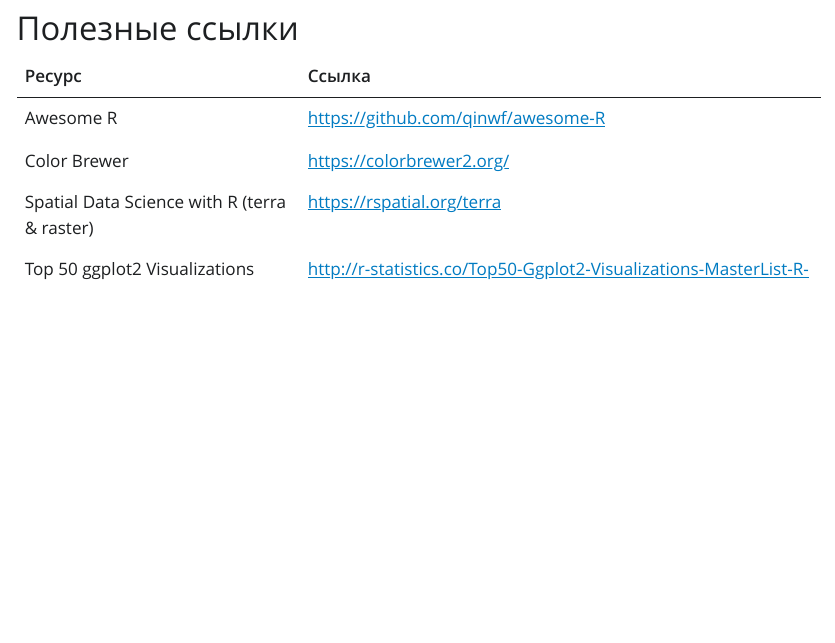
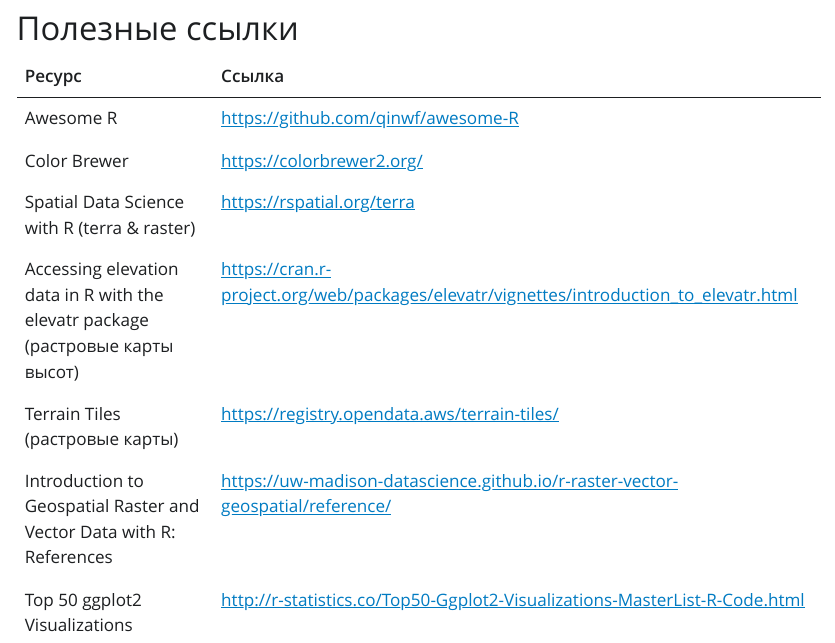
Before and after one commit to materov/R-sources, a Quarto document (index.qmd): the page in a window 1100 px wide, from 4640 px down. The pictures show the output file index.html that the author committed with the source, opened offline; Quarto's library style sheets are replaced by a plain one without menus.

Commit message:
added raster maps references

```diff
--- a/index.qmd
+++ b/index.qmd
@@ -154,13 +154,3 @@
 
 # Полезные ссылки
 
-+----------------------------------------------+------------------------------------------------------------------------------+
-| Ресурс                                       | Ссылка                                                                       |
-+==============================================+==============================================================================+
-| Awesome R                                    | <https://github.com/qinwf/awesome-R>                                         |
-+----------------------------------------------+------------------------------------------------------------------------------+
-| Color Brewer                                 | <https://colorbrewer2.org/>                                                  |
-+----------------------------------------------+------------------------------------------------------------------------------+
-| Spatial Data Science with R (terra & raster) | <https://rspatial.org/terra>                                                 |
-+----------------------------------------------+------------------------------------------------------------------------------+
-| Top 50 ggplot2 Visualizations                | <http://r-statistics.co/Top50-Ggplot2-Visualizations-MasterList-R-Code.html> |
@@ -169,0 +158,15 @@
+| Ресурс                                                                         | Ссылка                                                                                   |
++================================================================================+==========================================================================================+
+| Awesome R                                                                      | <https://github.com/qinwf/awesome-R>                                                     |
++--------------------------------------------------------------------------------+------------------------------------------------------------------------------------------+
+| Color Brewer                                                                   | <https://colorbrewer2.org/>                                                              |
++--------------------------------------------------------------------------------+------------------------------------------------------------------------------------------+
+| Spatial Data Science with R (terra & raster)                                   | <https://rspatial.org/terra>                                                             |
++--------------------------------------------------------------------------------+------------------------------------------------------------------------------------------+
+| Accessing elevation data in R with the elevatr package (растровые карты высот) | <https://cran.r-project.org/web/packages/elevatr/vignettes/introduction_to_elevatr.html> |
++--------------------------------------------------------------------------------+------------------------------------------------------------------------------------------+
+| Terrain Tiles (растровые карты)                                                | <https://registry.opendata.aws/terrain-tiles/>                                           |
++--------------------------------------------------------------------------------+------------------------------------------------------------------------------------------+
+| Introduction to Geospatial Raster and Vector Data with R: References           | <https://uw-madison-datascience.github.io/r-raster-vector-geospatial/reference/>         |
++--------------------------------------------------------------------------------+------------------------------------------------------------------------------------------+
+| Top 50 ggplot2 Visualizations                                                  | <http://r-statistics.co/Top50-Ggplot2-Visualizations-MasterList-R-Code.html>             |
```
Also changed, not shown: index.html, index.qmd (9 more changed lines).
